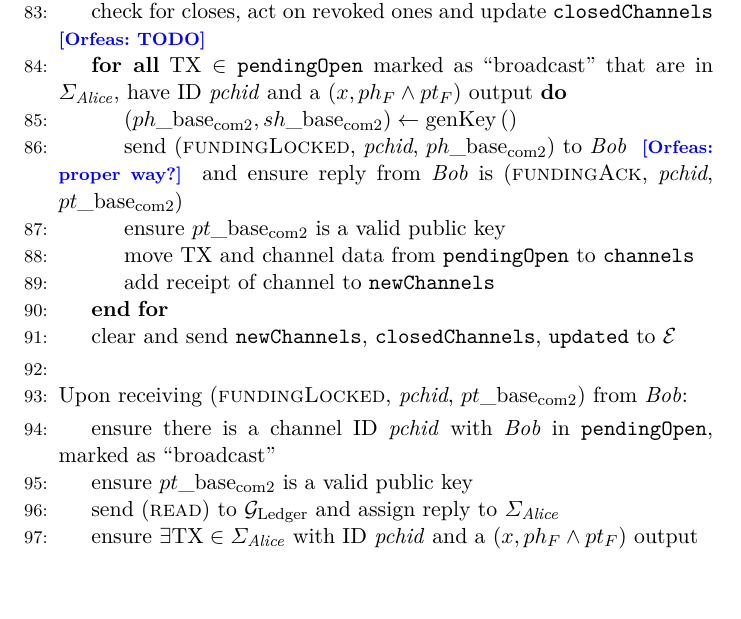
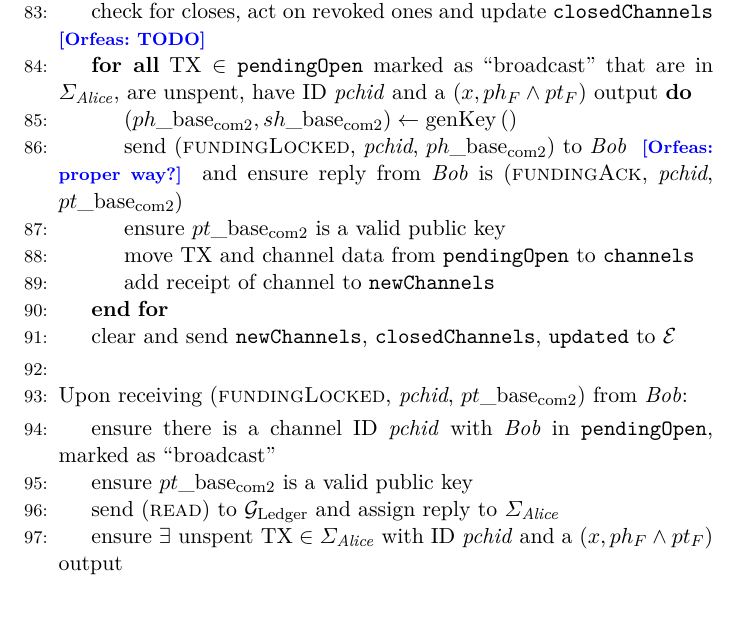
Before and after one commit to OrfeasLitos/PaymentChannels, a LaTeX paper (src/paymentChannels.tex, which reads src/lightningprot.tex): part of page 20 of 28, cut so that both start at the same text, the shorter picture padded with empty space. Compiled offline with pdfLaTeX.

Commit message:
Check that funding tx is not spent when opening

```diff
--- a/src/lightningprot.tex
+++ b/src/lightningprot.tex
@@ -216,8 +216,8 @@
       \State check for closes, act on revoked ones and update
       \texttt{closedChannels} \orfeas{TODO}
       \ForAll{$\mathrm{TX} \in \mathtt{pendingOpen}$ marked as ``broadcast''
-      that are in $\Sigma_{\alice}$, have ID \textit{pchid} and a $\left(x, ph_F
-      \wedge pt_F\right)$ output}
+      that are in $\Sigma_{\alice}$, are unspent, have ID \textit{pchid} and a
+      $\left(x, ph_F \wedge pt_F\right)$ output}
         \State $\left(ph\_\mathrm{base}_{\mathrm{com}2},
         sh\_\mathrm{base}_{\mathrm{com}2}\right) \gets
         \mathrm{genKey}\left(\right)$
@@ -246,8 +246,8 @@
       \State ensure $pt\_\mathrm{base}_{\mathrm{com}2}$ is a valid public key
       \State send (\textsc{read}) to \ledger{} and assign reply to
       $\Sigma_{\alice}$
-      \State ensure $\exists \mathrm{TX} \in \Sigma_{\alice}$ with ID
-      \textit{pchid} and a $\left(x, ph_F \wedge pt_F\right)$ output
+      \State ensure $\exists \text{ unspent } \mathrm{TX} \in \Sigma_{\alice}$
+      with ID \textit{pchid} and a $\left(x, ph_F \wedge pt_F\right)$ output
       \State $\left(ph\_\mathrm{base}_{\mathrm{com}2},
       sh\_\mathrm{base}_{\mathrm{com}2}\right) \gets
       \mathrm{genKey}\left(\right)$
```
